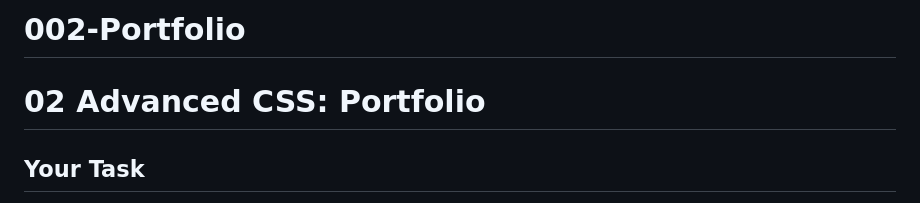
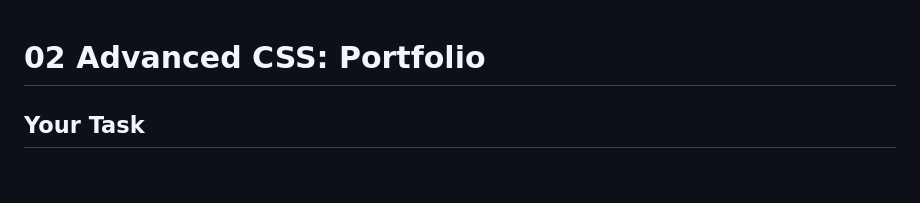
Before and after one commit to floretdemola/002-Portfolio, a Markdown page: README.md, the part around the change. Rendered like a GitHub page; blank space fills up the shorter version.

```diff
--- a/README.md
+++ b/README.md
@@ -1,6 +1,3 @@
-# 002-Portfolio
-
-
 # 02 Advanced CSS: Portfolio
 
 ## Your Task
```
